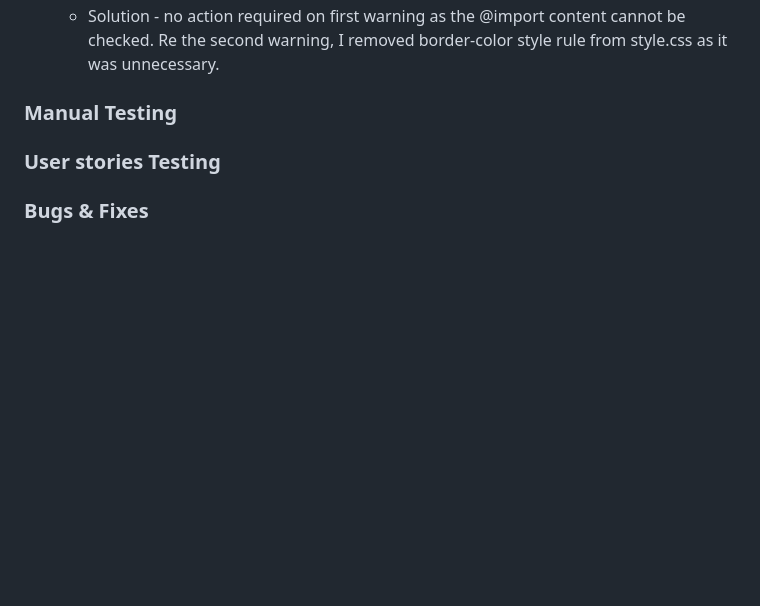
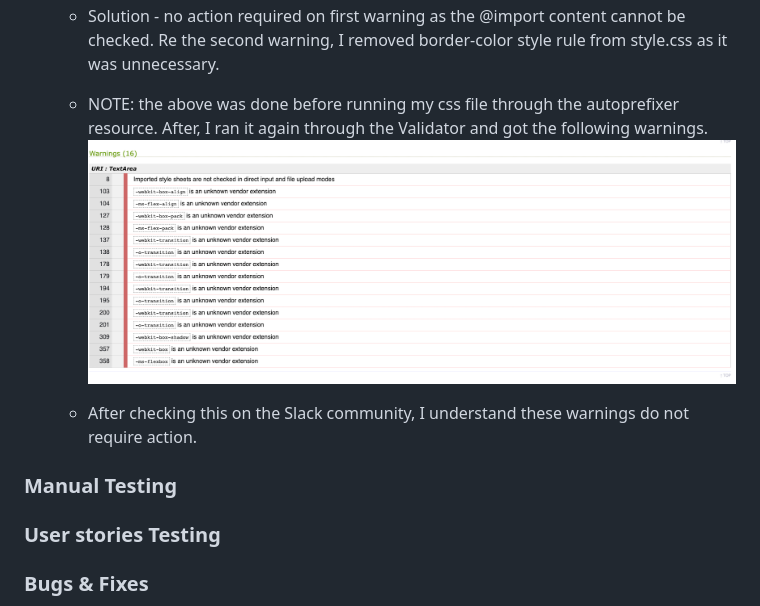
Before and after one commit to Code-Institute-Submissions/lucky-dog-ms1, a Markdown page: TESTING.md, the part around the change. Rendered like a GitHub page; pictures changed too: testing-images/css-autoprefixer-warnings.png (added); blank space fills up the shorter version.

```diff
--- a/TESTING.md
+++ b/TESTING.md
@@ -24,10 +24,17 @@
     * Solution - no action required on first warning as the @import content cannot be checked. Re the second warning, I removed border-color style rule from style.css
     as it was unnecessary.
 
+    * NOTE: the above was done before running my css file through the autoprefixer resource. After, I ran it again through the Validator and got the following warnings.
+    ![Error image](testing-images/css-autoprefixer-warnings.png)
+    * After checking this on the Slack community, I understand these warnings do not require action.
+
 
 
 
 ### Manual Testing
+
+
+
 
 ### User stories Testing
 
```
Also changed, not shown: README.md (+1 -0 lines).
